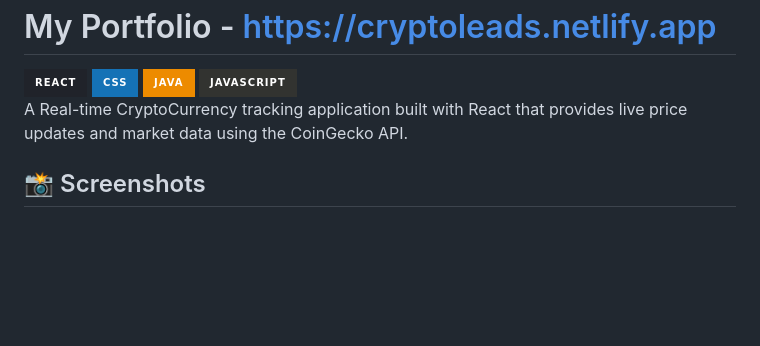
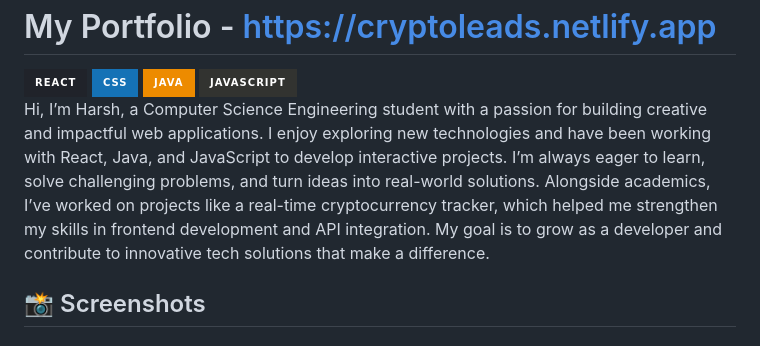
Before and after one commit to Harsh28-raj/My_portfolio, a Markdown page: README.md, the part around the change. Rendered like a GitHub page; badges without logos; blank space fills up the shorter version.

Commit message:
added about me.md

```diff
--- a/README.md
+++ b/README.md
@@ -14,8 +14,7 @@
   <img src="https://img.shields.io/badge/JavaScript-323330?style=for-the-badge&logo=javascript&logoColor=F7DF1E" alt="JavaScript"/>
 
 
-A Real-time CryptoCurrency tracking application built with React that provides live price updates and market data using the CoinGecko API.
-
+Hi, I’m Harsh, a Computer Science Engineering student with a passion for building creative and impactful web applications. I enjoy exploring new technologies and have been working with React, Java, and JavaScript to develop interactive projects. I’m always eager to learn, solve challenging problems, and turn ideas into real-world solutions. Alongside academics, I’ve worked on projects like a real-time cryptocurrency tracker, which helped me strengthen my skills in frontend development and API integration. My goal is to grow as a developer and contribute to innovative tech solutions that make a difference.
 
 ## 📸 Screenshots
 
```
